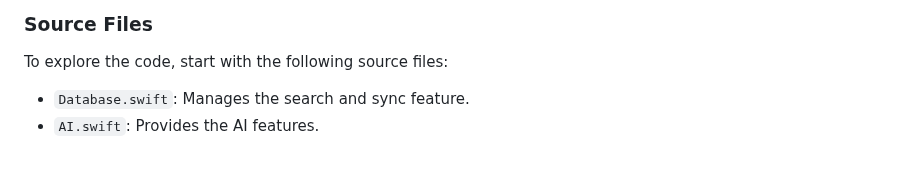
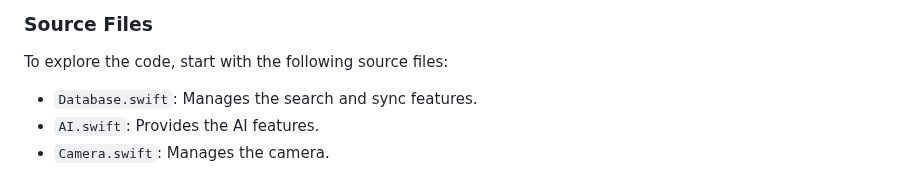
Before and after one commit to waynecarter/simple-intelligence, a Markdown page: README.md, the part around the change. Rendered like a GitHub page.

Commit message:
Update files list

```diff
--- a/README.md
+++ b/README.md
@@ -209,5 +209,6 @@ The demo app is trained to recognize the products in it's catalog using the came
 
 To explore the code, start with the following source files:
 
-* `Database.swift`: Manages the search and sync feature.
+* `Database.swift`: Manages the search and sync features.
 * `AI.swift`: Provides the AI features.
+* `Camera.swift`: Manages the camera.
```
